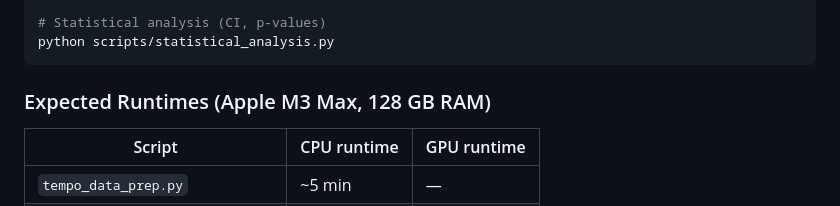
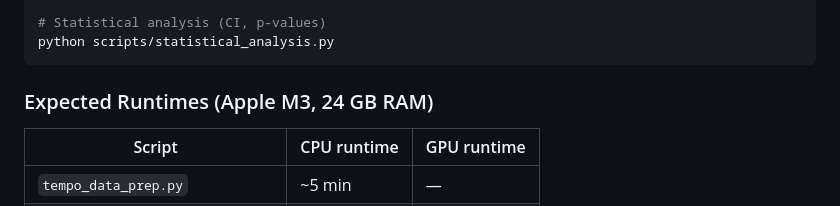
Before and after one commit to PaulEzennolim/Carbon-flux-quatification, a Markdown page: README.md, the part around the change. GitHub-like rendering.

````diff
--- a/README.md
+++ b/README.md
@@ -418,7 +418,7 @@ python scripts/computational_efficiency.py
 python scripts/statistical_analysis.py
 ```
 
-### Expected Runtimes (Apple M3 Max, 128 GB RAM)
+### Expected Runtimes (Apple M3, 24 GB RAM)
 
 | Script | CPU runtime | GPU runtime |
 | --- | --- | --- |
````
